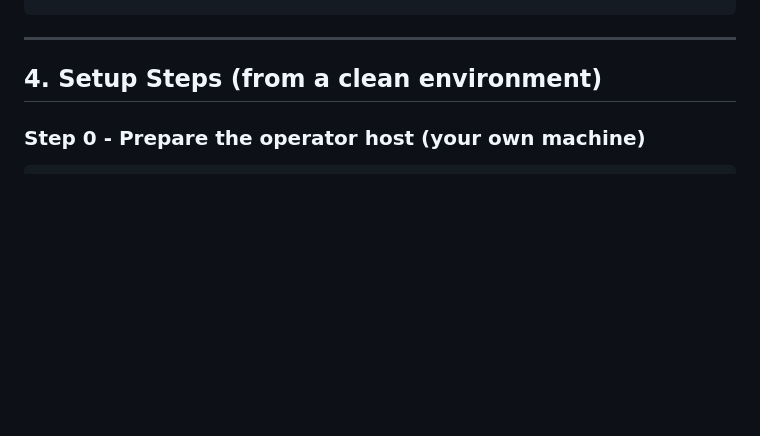
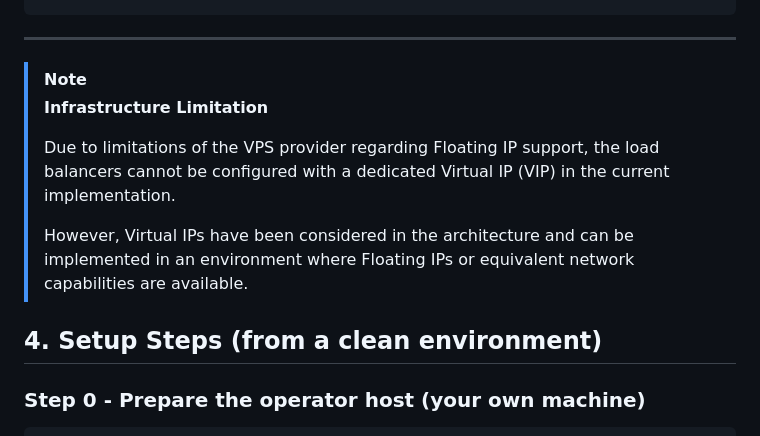
Before and after one commit to alisz1992/utravs-devops-task, a Markdown page: README.md, the part around the change. Rendered like a GitHub page; blank space fills up the shorter version.

Commit message:
Added Limitation Note

````diff
--- a/README.md
+++ b/README.md
@@ -60,6 +60,12 @@ docs/               architecture, reliability report, trade-offs, runbooks, evid
 ```
 
 ---
+> [!NOTE]
+> **Infrastructure Limitation**
+>
+> Due to limitations of the VPS provider regarding Floating IP support, the load balancers cannot be configured with a dedicated Virtual IP (VIP) in the current implementation.
+>
+> However, Virtual IPs have been considered in the architecture and can be implemented in an environment where Floating IPs or equivalent network capabilities are available.
 
 ## 4. Setup Steps (from a clean environment)
 
````
